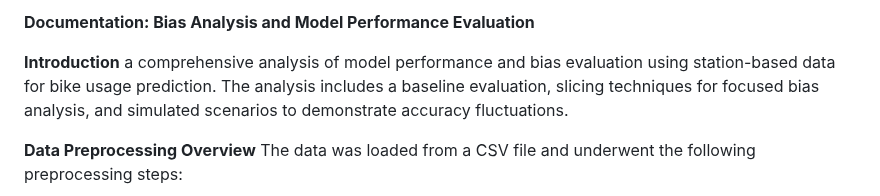
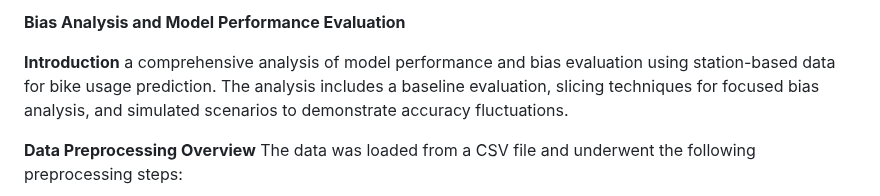
Before and after one commit to MLOps-BlueBikes/PedalPulse, a Markdown page: Bias/README.md, the part around one of its changes. GitHub-like rendering.

```diff
--- a/Bias/README.md
+++ b/Bias/README.md
@@ -1,4 +1,4 @@
-**Documentation: Bias Analysis and Model Performance Evaluation**
+**Bias Analysis and Model Performance Evaluation**
 
 **Introduction**
  a comprehensive analysis of model performance and bias evaluation using station-based data for bike usage prediction. The analysis includes a baseline evaluation, slicing techniques for focused bias analysis, and simulated scenarios to demonstrate accuracy fluctuations.
```
Also changed, not shown: other parts of Bias/README.md (+0 -1 lines).
